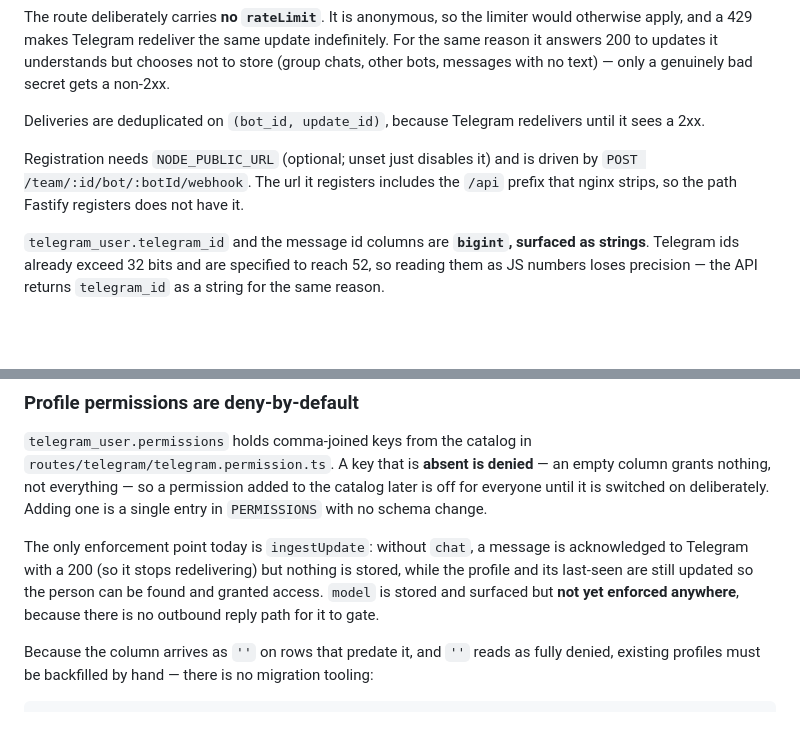
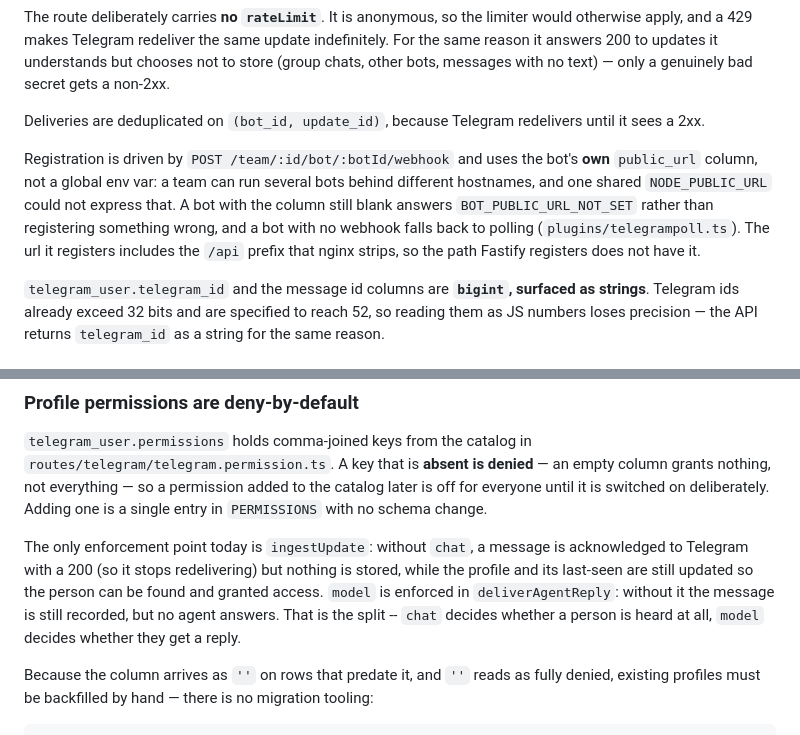
Before and after one commit to GreatRedem/TeamAgent, a Markdown page: CLAUDE.md, 2 parts joined by grey strips. Rendered like a GitHub page; blank space fills up the shorter version.

```diff
--- a/CLAUDE.md
+++ b/CLAUDE.md
@@ -130,7 +136,7 @@ The route deliberately carries **no `rateLimit`**. It is anonymous, so the limit
 
 Deliveries are deduplicated on `(bot_id, update_id)`, because Telegram redelivers until it sees a 2xx.
 
-Registration needs `NODE_PUBLIC_URL` (optional; unset just disables it) and is driven by `POST /team/:id/bot/:botId/webhook`. The url it registers includes the `/api` prefix that nginx strips, so the path Fastify registers does not have it.
+Registration is driven by `POST /team/:id/bot/:botId/webhook` and uses the bot's **own** `public_url` column, not a global env var: a team can run several bots behind different hostnames, and one shared `NODE_PUBLIC_URL` could not express that. A bot with the column still blank answers `BOT_PUBLIC_URL_NOT_SET` rather than registering something wrong, and a bot with no webhook falls back to polling (`plugins/telegrampoll.ts`). The url it registers includes the `/api` prefix that nginx strips, so the path Fastify registers does not have it.
 
 `telegram_user.telegram_id` and the message id columns are **`bigint`, surfaced as strings**. Telegram ids already exceed 32 bits and are specified to reach 52, so reading them as JS numbers loses precision — the API returns `telegram_id` as a string for the same reason.
 
@@ -235,7 +241,7 @@ Document names are identifiers, not free text: `DOCUMENT_NAME_PATTERN` requires
 
 `telegram_user.permissions` holds comma-joined keys from the catalog in `routes/telegram/telegram.permission.ts`. A key that is **absent is denied** — an empty column grants nothing, not everything — so a permission added to the catalog later is off for everyone until it is switched on deliberately. Adding one is a single entry in `PERMISSIONS` with no schema change.
 
-The only enforcement point today is `ingestUpdate`: without `chat`, a message is acknowledged to Telegram with a 200 (so it stops redelivering) but nothing is stored, while the profile and its last-seen are still updated so the person can be found and granted access. `model` is stored and surfaced but **not yet enforced anywhere**, because there is no outbound reply path for it to gate.
+The only enforcement point today is `ingestUpdate`: without `chat`, a message is acknowledged to Telegram with a 200 (so it stops redelivering) but nothing is stored, while the profile and its last-seen are still updated so the person can be found and granted access. `model` is enforced in `deliverAgentReply`: without it the message is still recorded, but no agent answers. That is the split -- `chat` decides whether a person is heard at all, `model` decides whether they get a reply.
 
 Because the column arrives as `''` on rows that predate it, and `''` reads as fully denied, existing profiles must be backfilled by hand — there is no migration tooling:
 
```
Also changed, not shown: other parts of CLAUDE.md (+15 -8 lines).
